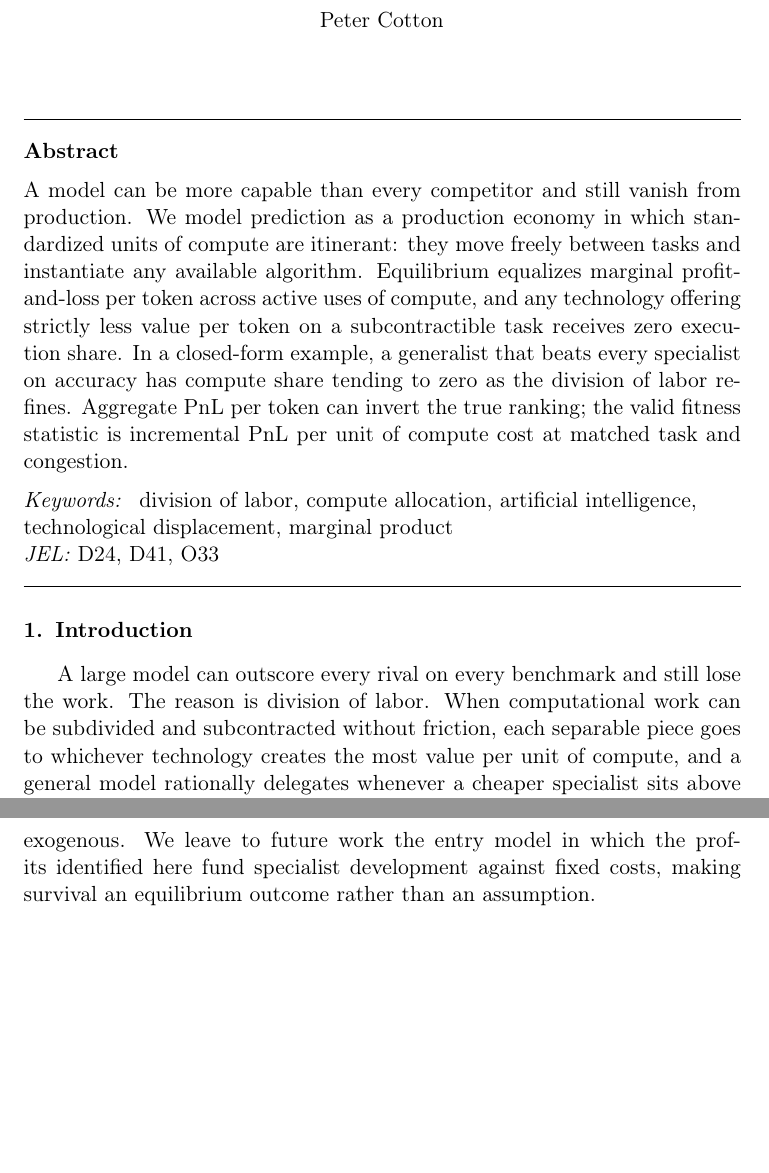
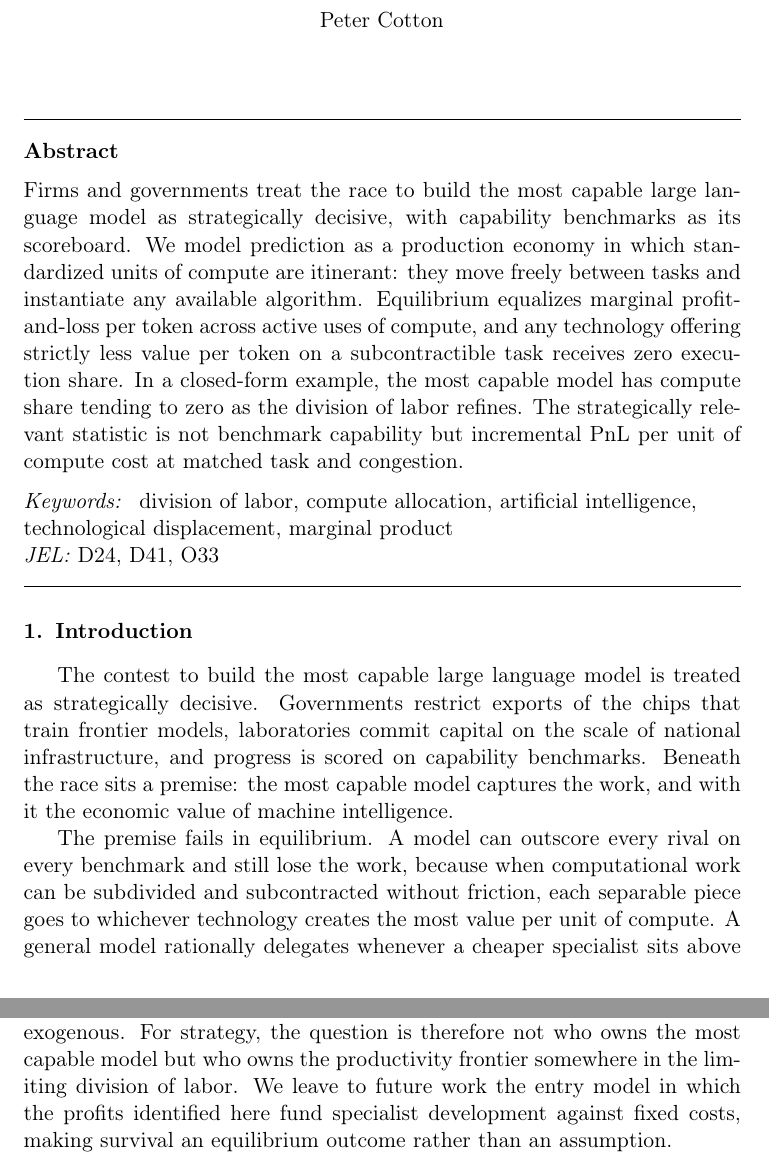
Before and after one commit to microprediction/economics, a LaTeX paper (papers/pnl-per-token-letter/pnl_per_token_letter.tex): two parts of pages 1 and 5 of 5, joined at a grey line, cut so that both start at the same text, the shorter picture padded with empty space. Compiled offline with pdfLaTeX.

Commit message:
Reframe letter opening around the strategic capability race
Co-Authored-By: Claude Fable 5 <noreply@anthropic.com>

```diff
--- a/papers/pnl-per-token-letter/pnl_per_token_letter.tex
+++ b/papers/pnl-per-token-letter/pnl_per_token_letter.tex
@@ -22,7 +22,7 @@
 \ead{peter.cotton@microprediction.com}
 
 \begin{abstract}
-A model can be more capable than every competitor and still vanish from production. We model prediction as a production economy in which standardized units of compute are itinerant: they move freely between tasks and instantiate any available algorithm. Equilibrium equalizes marginal profit-and-loss per token across active uses of compute, and any technology offering strictly less value per token on a subcontractible task receives zero execution share. In a closed-form example, a generalist that beats every specialist on accuracy has compute share tending to zero as the division of labor refines. Aggregate PnL per token can invert the true ranking; the valid fitness statistic is incremental PnL per unit of compute cost at matched task and congestion.
+Firms and governments treat the race to build the most capable large language model as strategically decisive, with capability benchmarks as its scoreboard. We model prediction as a production economy in which standardized units of compute are itinerant: they move freely between tasks and instantiate any available algorithm. Equilibrium equalizes marginal profit-and-loss per token across active uses of compute, and any technology offering strictly less value per token on a subcontractible task receives zero execution share. In a closed-form example, the most capable model has compute share tending to zero as the division of labor refines. The strategically relevant statistic is not benchmark capability but incremental PnL per unit of compute cost at matched task and congestion.
 \end{abstract}
 
 \begin{keyword}
@@ -34,7 +34,9 @@ division of labor \sep compute allocation \sep artificial intelligence \sep tech
 
 \section{Introduction}
 
-A large model can outscore every rival on every benchmark and still lose the work. The reason is division of labor. When computational work can be subdivided and subcontracted without friction, each separable piece goes to whichever technology creates the most value per unit of compute, and a general model rationally delegates whenever a cheaper specialist sits above it on that criterion.
+The contest to build the most capable large language model is treated as strategically decisive. Governments restrict exports of the chips that train frontier models, laboratories commit capital on the scale of national infrastructure, and progress is scored on capability benchmarks. Beneath the race sits a premise: the most capable model captures the work, and with it the economic value of machine intelligence.
+
+The premise fails in equilibrium. A model can outscore every rival on every benchmark and still lose the work, because when computational work can be subdivided and subcontracted without friction, each separable piece goes to whichever technology creates the most value per unit of compute. A general model rationally delegates whenever a cheaper specialist sits above it on that criterion. The reason is division of labor, and it does not care who won the race.
 
 This note makes a single observation and develops its consequence. When compute is itinerant, free to move between prediction tasks and to run any available algorithm, and each opportunity contains finite alpha, competitive equilibrium does two things at once: it equalizes marginal profit-and-loss (PnL) per token across all active uses of compute, and within each task it hands execution entirely to the technology with the highest value per token. Raw capability enters neither condition.
 
@@ -113,7 +115,7 @@ The valid statistic is the incremental return $\Delta\PnL / \Delta T$, measured
 \section{Discussion}
 \label{sec:discussion}
 
-Capable large models need not disappear. Their comparative advantage may move up the production hierarchy, to decomposition, routing, verification, and the hard residual, whenever their value per token on those tasks sits on the frontier; in the present model that statement is an application of Proposition~\ref{prop:displacement} rather than a theorem, since decomposition here is free and exogenous. We leave to future work the entry model in which the profits identified here fund specialist development against fixed costs, making survival an equilibrium outcome rather than an assumption.
+Capable large models need not disappear. Their comparative advantage may move up the production hierarchy, to decomposition, routing, verification, and the hard residual, whenever their value per token on those tasks sits on the frontier; in the present model that statement is an application of Proposition~\ref{prop:displacement} rather than a theorem, since decomposition here is free and exogenous. For strategy, the question is therefore not who owns the most capable model but who owns the productivity frontier somewhere in the limiting division of labor. We leave to future work the entry model in which the profits identified here fund specialist development against fixed costs, making survival an equilibrium outcome rather than an assumption.
 
 \bibliographystyle{elsarticle-harv}
 
```
Also changed, not shown: docs/pnl_per_token_letter.pdf, papers/pnl-per-token-letter/pnl_per_token_letter.tex (2 more changed lines).
